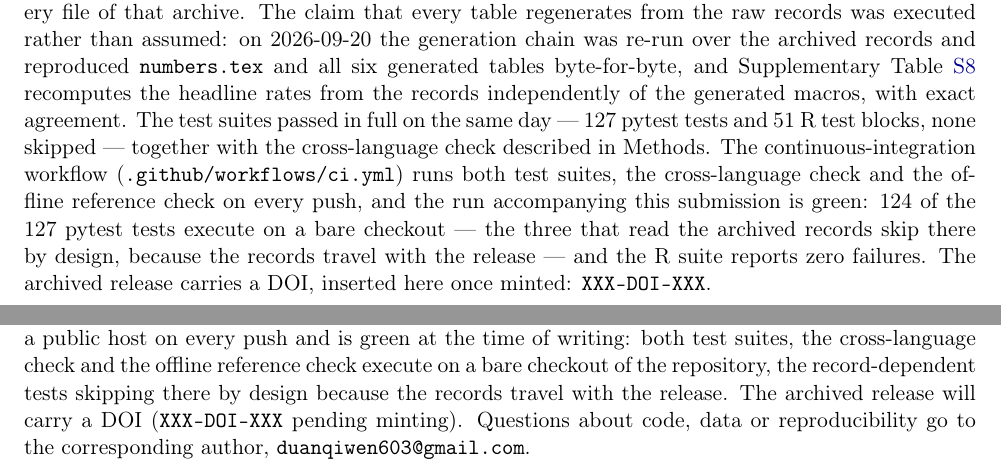
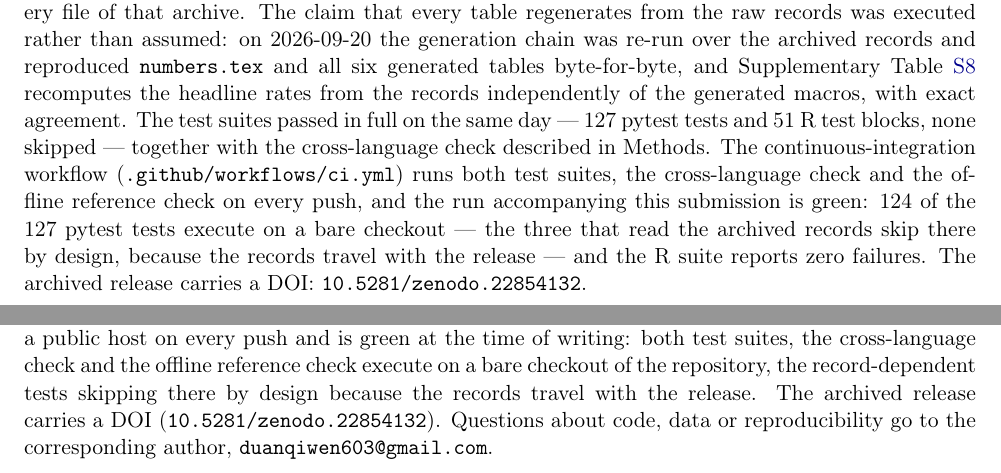
Before and after one commit to qiwen-duan-max/sparse-gene-set-calibration, a LaTeX paper (manuscript/main.tex): two parts of pages 15 and 22 of 27, joined at a grey line, cut so that both start at the same text. Compiled offline with pdfLaTeX.

Commit message:
Insert the minted Zenodo DOI
The version DOI 10.5281/zenodo.22854132 replaces the placeholder at both
availability sites; CITATION.cff gains the identifier (concept DOI noted).

Co-Authored-By: ClawsGO Science Agent <noreply@clawsgo.cn>

```diff
--- a/manuscript/main.tex
+++ b/manuscript/main.tex
@@ -1076,7 +1076,7 @@ run accompanying this submission is green: 124 of the 127 pytest tests
 execute on a bare checkout --- the three that read the archived records skip
 there by design, because the records travel with the release --- and the R
 suite reports zero failures. The archived release carries a
-DOI, inserted here once minted: \code{XXX-DOI-XXX}.
+DOI: \code{10.5281/zenodo.22854132}.
 
 \section*{Author contributions}
 M.T., X.C. and Q.D. designed the study and directed the analysis; all authors
@@ -1342,7 +1342,7 @@ green at the time of writing: both test suites, the cross-language check and
 the offline reference check execute on a bare checkout of the repository,
 the record-dependent tests skipping there by design because the records
 travel with the release. The archived
-release will carry a DOI (\code{XXX-DOI-XXX} pending minting). Questions
+release carries a DOI (\code{10.5281/zenodo.22854132}). Questions
 about code, data or reproducibility go to the corresponding author,
 \code{duanqiwen603@gmail.com}.
 
```
Also changed, not shown: manuscript/main.pdf, 1 other file.
